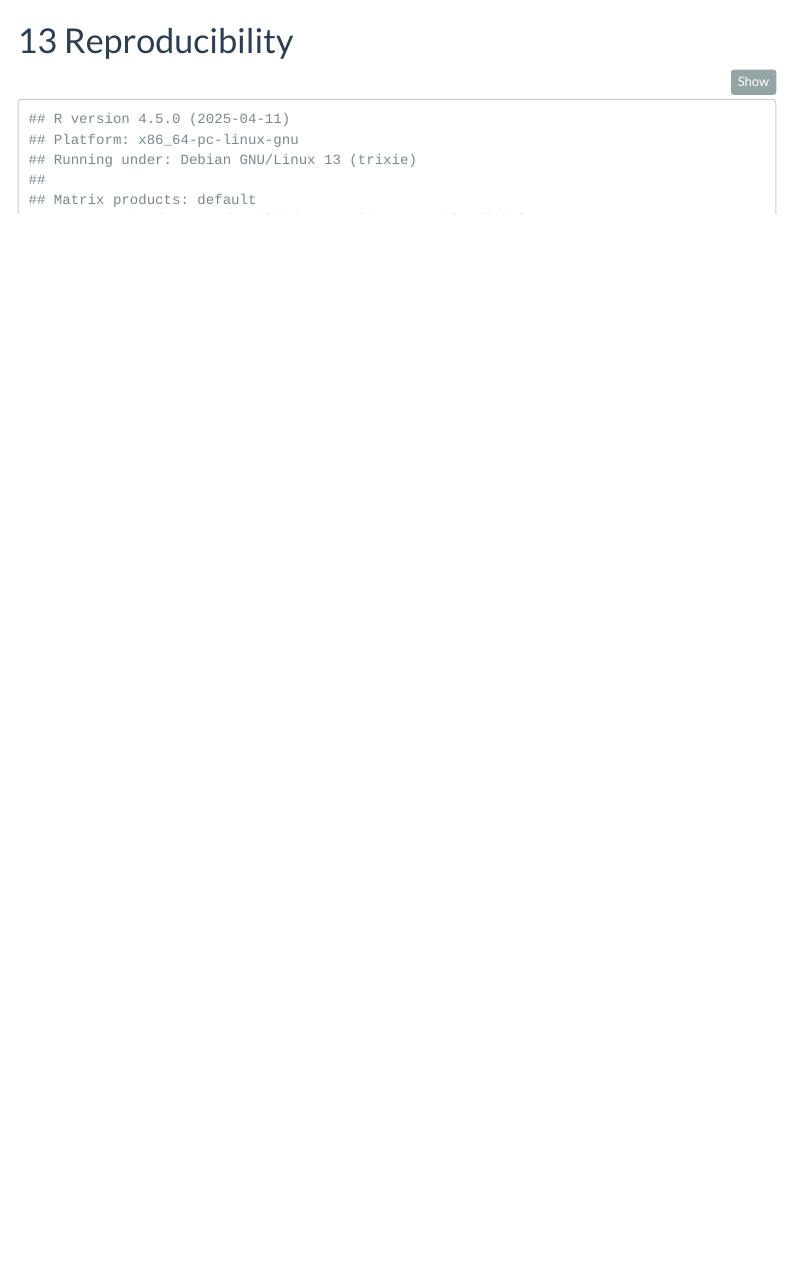
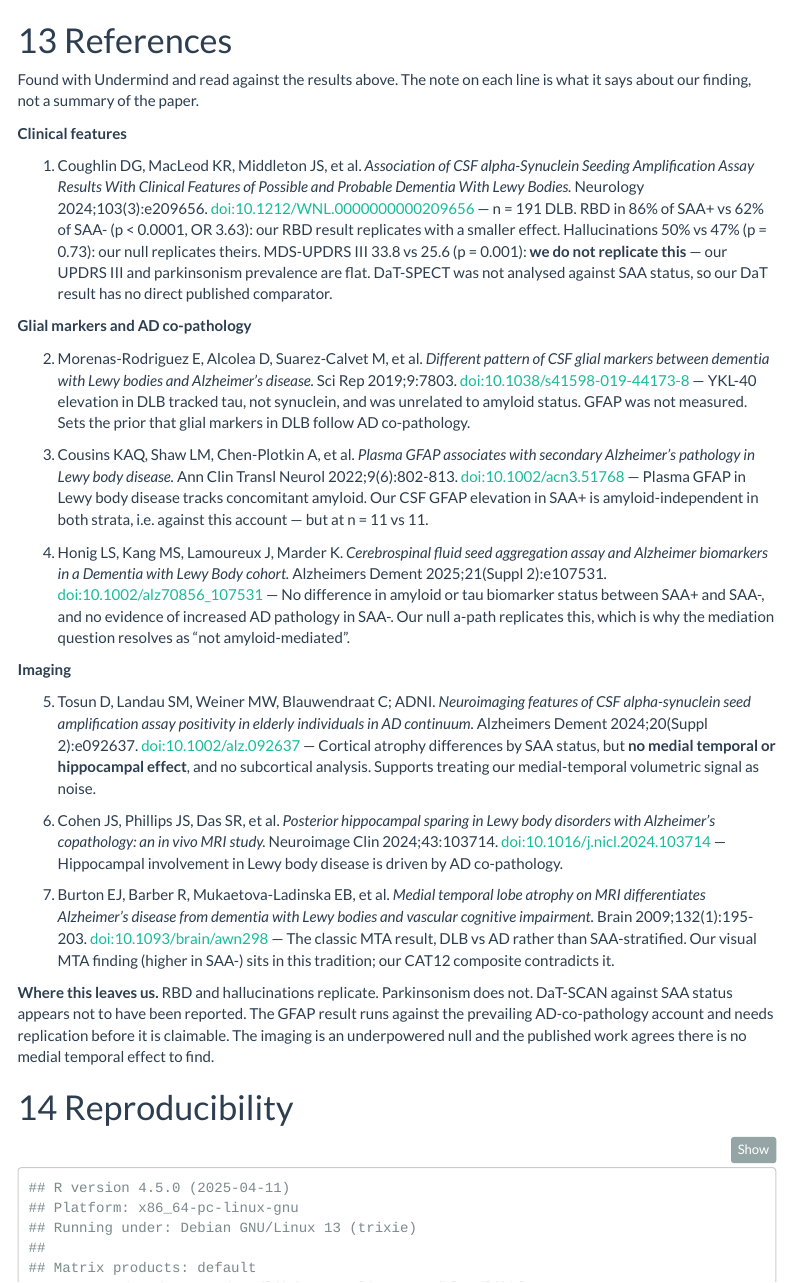
Before and after one commit to EugenioBernardi/Studio, an R Markdown document (dlb_saa/SAA_full.Rmd): the page in a window 1100 px wide, from 8660 px down. Rendered offline with R 4.5, knitr and Pandoc, with nearby package versions; some code elsewhere in the file could not run offline; menus at the side of the page are left out.

Commit message:
Add the reference section to the report
The literature check existed only in conversation. It is now a section in the
document, with each entry annotated by what it says about the corresponding
result: RBD and hallucinations replicate, parkinsonism does not, DaT-SCAN
against SAA status appears unreported, the GFAP finding runs against the
AD-co-pathology account, and published imaging work agrees there is no medial
temporal effect.

Co-Authored-By: Claude Opus 5 <noreply@anthropic.com>
Claude-Session: https://claude.ai/code/session_01R1HvaJmiymoGQDFu9JcdJF

````diff
--- a/dlb_saa/SAA_full.Rmd
+++ b/dlb_saa/SAA_full.Rmd
@@ -2047,6 +2047,76 @@ cat(sprintf("
 ", merge_note, n_indet, MIN_PER_GROUP))
 ```
 
+# References
+
+Found with Undermind and read against the results above. The note on each line
+is what it says about our finding, not a summary of the paper.
+
+**Clinical features**
+
+1. Coughlin DG, MacLeod KR, Middleton JS, et al. *Association of CSF
+   alpha-Synuclein Seeding Amplification Assay Results With Clinical Features of
+   Possible and Probable Dementia With Lewy Bodies.* Neurology 2024;103(3):e209656.
+   doi:10.1212/WNL.0000000000209656
+   — n = 191 DLB. RBD in 86% of SAA+ vs 62% of SAA- (p < 0.0001, OR 3.63):
+   our RBD result replicates with a smaller effect. Hallucinations 50% vs 47%
+   (p = 0.73): our null replicates theirs. MDS-UPDRS III 33.8 vs 25.6
+   (p = 0.001): **we do not replicate this** — our UPDRS III and parkinsonism
+   prevalence are flat. DaT-SPECT was not analysed against SAA status, so our
+   DaT result has no direct published comparator.
+
+**Glial markers and AD co-pathology**
+
+2. Morenas-Rodriguez E, Alcolea D, Suarez-Calvet M, et al. *Different pattern of
+   CSF glial markers between dementia with Lewy bodies and Alzheimer's disease.*
+   Sci Rep 2019;9:7803. doi:10.1038/s41598-019-44173-8
+   — YKL-40 elevation in DLB tracked tau, not synuclein, and was unrelated to
+   amyloid status. GFAP was not measured. Sets the prior that glial markers in
+   DLB follow AD co-pathology.
+
+3. Cousins KAQ, Shaw LM, Chen-Plotkin A, et al. *Plasma GFAP associates with
+   secondary Alzheimer's pathology in Lewy body disease.* Ann Clin Transl Neurol
+   2022;9(6):802-813. doi:10.1002/acn3.51768
+   — Plasma GFAP in Lewy body disease tracks concomitant amyloid. Our CSF GFAP
+   elevation in SAA+ is amyloid-independent in both strata, i.e. against this
+   account — but at n = 11 vs 11.
+
+4. Honig LS, Kang MS, Lamoureux J, Marder K. *Cerebrospinal fluid seed
+   aggregation assay and Alzheimer biomarkers in a Dementia with Lewy Body
+   cohort.* Alzheimers Dement 2025;21(Suppl 2):e107531. doi:10.1002/alz70856_107531
+   — No difference in amyloid or tau biomarker status between SAA+ and SAA-, and
+   no evidence of increased AD pathology in SAA-. Our null a-path replicates
+   this, which is why the mediation question resolves as "not amyloid-mediated".
+
+**Imaging**
+
+5. Tosun D, Landau SM, Weiner MW, Blauwendraat C; ADNI. *Neuroimaging features of
+   CSF alpha-synuclein seed amplification assay positivity in elderly individuals
+   in AD continuum.* Alzheimers Dement 2024;20(Suppl 2):e092637.
+   doi:10.1002/alz.092637
+   — Cortical atrophy differences by SAA status, but **no medial temporal or
+   hippocampal effect**, and no subcortical analysis. Supports treating our
+   medial-temporal volumetric signal as noise.
+
+6. Cohen JS, Phillips JS, Das SR, et al. *Posterior hippocampal sparing in Lewy
+   body disorders with Alzheimer's copathology: an in vivo MRI study.*
+   Neuroimage Clin 2024;43:103714. doi:10.1016/j.nicl.2024.103714
+   — Hippocampal involvement in Lewy body disease is driven by AD co-pathology.
+
+7. Burton EJ, Barber R, Mukaetova-Ladinska EB, et al. *Medial temporal lobe
+   atrophy on MRI differentiates Alzheimer's disease from dementia with Lewy
+   bodies and vascular cognitive impairment.* Brain 2009;132(1):195-203.
+   doi:10.1093/brain/awn298
+   — The classic MTA result, DLB vs AD rather than SAA-stratified. Our visual
+   MTA finding (higher in SAA-) sits in this tradition; our CAT12 composite
+   contradicts it.
+
+**Where this leaves us.** RBD and hallucinations replicate. Parkinsonism does
+not. DaT-SCAN against SAA status appears not to have been reported. The GFAP
+result runs against the prevailing AD-co-pathology account and needs replication
+before it is claimable. The imaging is an underpowered null and the published
+work agrees there is no medial temporal effect to find.
+
 # Reproducibility
 
 ```{r session}
````
